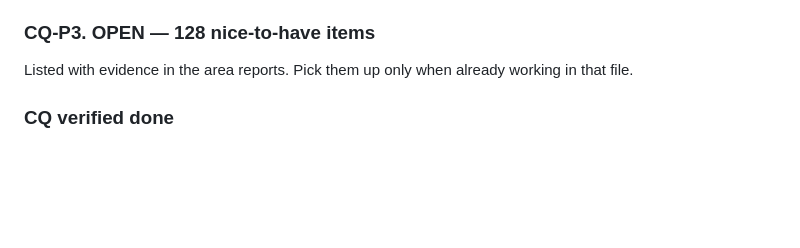
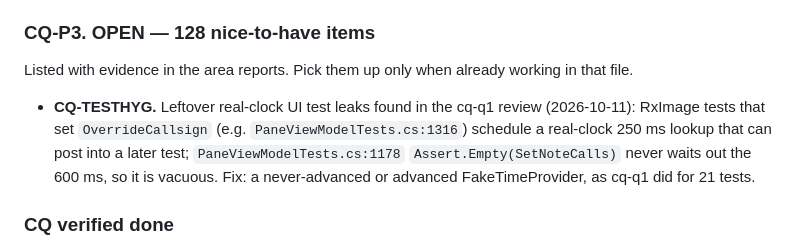
Before and after one commit to Ar0xA/Scanline-Studio, a Markdown page: BACKLOG.md, the part around the change. Rendered like a GitHub page; blank space fills up the shorter version.

Commit message:
Backlog: record two leftover real-clock UI test leaks from the cq-q1 review
Co-Authored-By: Claude Opus 5.5 <noreply@anthropic.com>

```diff
--- a/BACKLOG.md
+++ b/BACKLOG.md
@@ -451,6 +451,11 @@ Structure (do as partial-file splits first, then extract):
 
 Listed with evidence in the area reports. Pick them up only when already working in that file.
 
+- **CQ-TESTHYG.** Leftover real-clock UI test leaks found in the cq-q1 review (2026-10-11): RxImage tests that set
+  `OverrideCallsign` (e.g. `PaneViewModelTests.cs:1316`) schedule a real-clock 250 ms lookup that can post into a later
+  test; `PaneViewModelTests.cs:1178` `Assert.Empty(SetNoteCalls)` never waits out the 600 ms, so it is vacuous. Fix: a
+  never-advanced or advanced FakeTimeProvider, as cq-q1 did for 21 tests.
+
 ### CQ verified done
 
 - **CQ-03-F1.** DONE 2026-10-11 — `Decoder_DecodesRealLegacyAudio_WithinToleranceOfSource` now compares our
```
